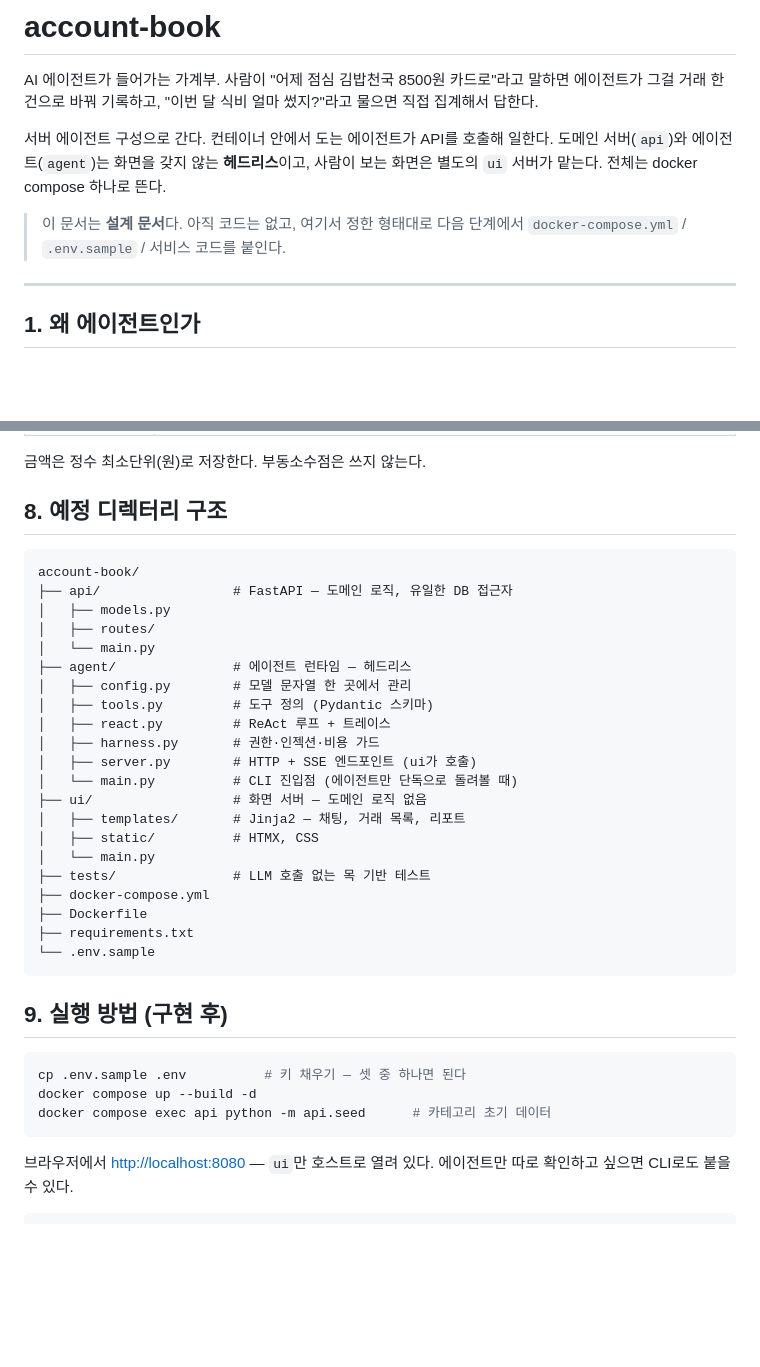
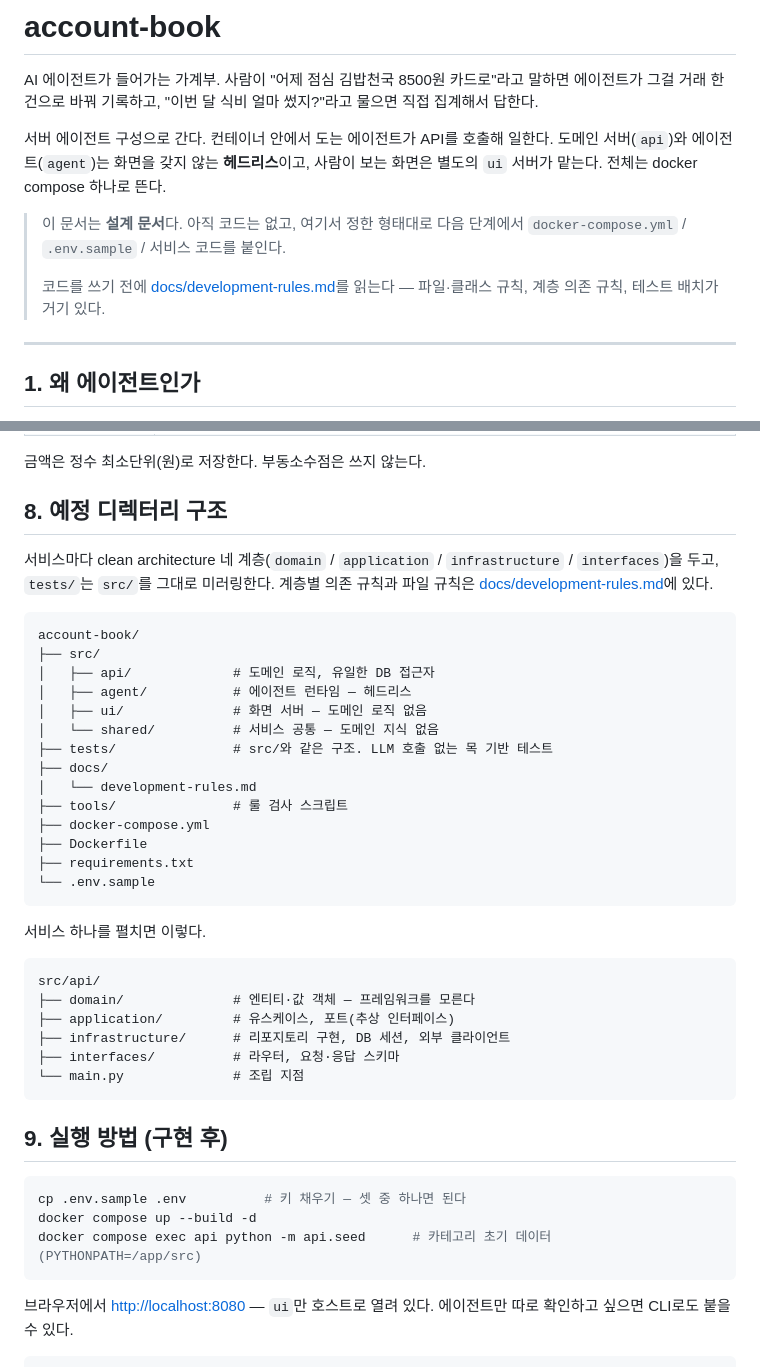
Before and after one commit to 2026-ai-service-engineering-a/account-book, a Markdown page: README.md, 2 parts joined by grey strips. Rendered like a GitHub page; blank space fills up the shorter version.

````diff
--- a/README.md
+++ b/README.md
@@ -10,6 +10,9 @@ AI 에이전트가 들어가는 가계부. 사람이 "어제 점심 김밥천국
 
 > 이 문서는 **설계 문서**다. 아직 코드는 없고, 여기서 정한 형태대로 다음 단계에서
 > `docker-compose.yml` / `.env.sample` / 서비스 코드를 붙인다.
+>
+> 코드를 쓰기 전에 [docs/development-rules.md](docs/development-rules.md)를 읽는다 —
+> 파일·클래스 규칙, 계층 의존 규칙, 테스트 배치가 거기 있다.
 
 ---
 
@@ -160,28 +163,36 @@ DB도 LLM도 모른다. 화면을 전부 갈아엎어도 도메인 규칙은 그
 
 ## 8. 예정 디렉터리 구조
 
+서비스마다 clean architecture 네 계층(`domain` / `application` / `infrastructure` /
+`interfaces`)을 두고, `tests/`는 `src/`를 그대로 미러링한다. 계층별 의존 규칙과 파일 규칙은
+[docs/development-rules.md](docs/development-rules.md)에 있다.
+
 ```
 account-book/
-├── api/                 # FastAPI — 도메인 로직, 유일한 DB 접근자
-│   ├── models.py
-│   ├── routes/
-│   └── main.py
-├── agent/               # 에이전트 런타임 — 헤드리스
-│   ├── config.py        # 모델 문자열 한 곳에서 관리
-│   ├── tools.py         # 도구 정의 (Pydantic 스키마)
-│   ├── react.py         # ReAct 루프 + 트레이스
-│   ├── harness.py       # 권한·인젝션·비용 가드
-│   ├── server.py        # HTTP + SSE 엔드포인트 (ui가 호출)
-│   └── main.py          # CLI 진입점 (에이전트만 단독으로 돌려볼 때)
-├── ui/                  # 화면 서버 — 도메인 로직 없음
-│   ├── templates/       # Jinja2 — 채팅, 거래 목록, 리포트
-│   ├── static/          # HTMX, CSS
-│   └── main.py
-├── tests/               # LLM 호출 없는 목 기반 테스트
+├── src/
+│   ├── api/             # 도메인 로직, 유일한 DB 접근자
+│   ├── agent/           # 에이전트 런타임 — 헤드리스
+│   ├── ui/              # 화면 서버 — 도메인 로직 없음
+│   └── shared/          # 서비스 공통 — 도메인 지식 없음
+├── tests/               # src/와 같은 구조. LLM 호출 없는 목 기반 테스트
+├── docs/
+│   └── development-rules.md
+├── tools/               # 룰 검사 스크립트
 ├── docker-compose.yml
 ├── Dockerfile
 ├── requirements.txt
 └── .env.sample
+```
+
+서비스 하나를 펼치면 이렇다.
+
+```
+src/api/
+├── domain/              # 엔티티·값 객체 — 프레임워크를 모른다
+├── application/         # 유스케이스, 포트(추상 인터페이스)
+├── infrastructure/      # 리포지토리 구현, DB 세션, 외부 클라이언트
+├── interfaces/          # 라우터, 요청·응답 스키마
+└── main.py              # 조립 지점
 ```
 
 ## 9. 실행 방법 (구현 후)
@@ -189,7 +200,7 @@ account-book/
 ```bash
 cp .env.sample .env          # 키 채우기 — 셋 중 하나면 된다
 docker compose up --build -d
-docker compose exec api python -m api.seed      # 카테고리 초기 데이터
+docker compose exec api python -m api.seed      # 카테고리 초기 데이터 (PYTHONPATH=/app/src)
 ```
 
 브라우저에서 <http://localhost:8080> — `ui`만 호스트로 열려 있다.
````
Also changed, not shown: docs/development-rules.md (added, +274 -0 lines).
